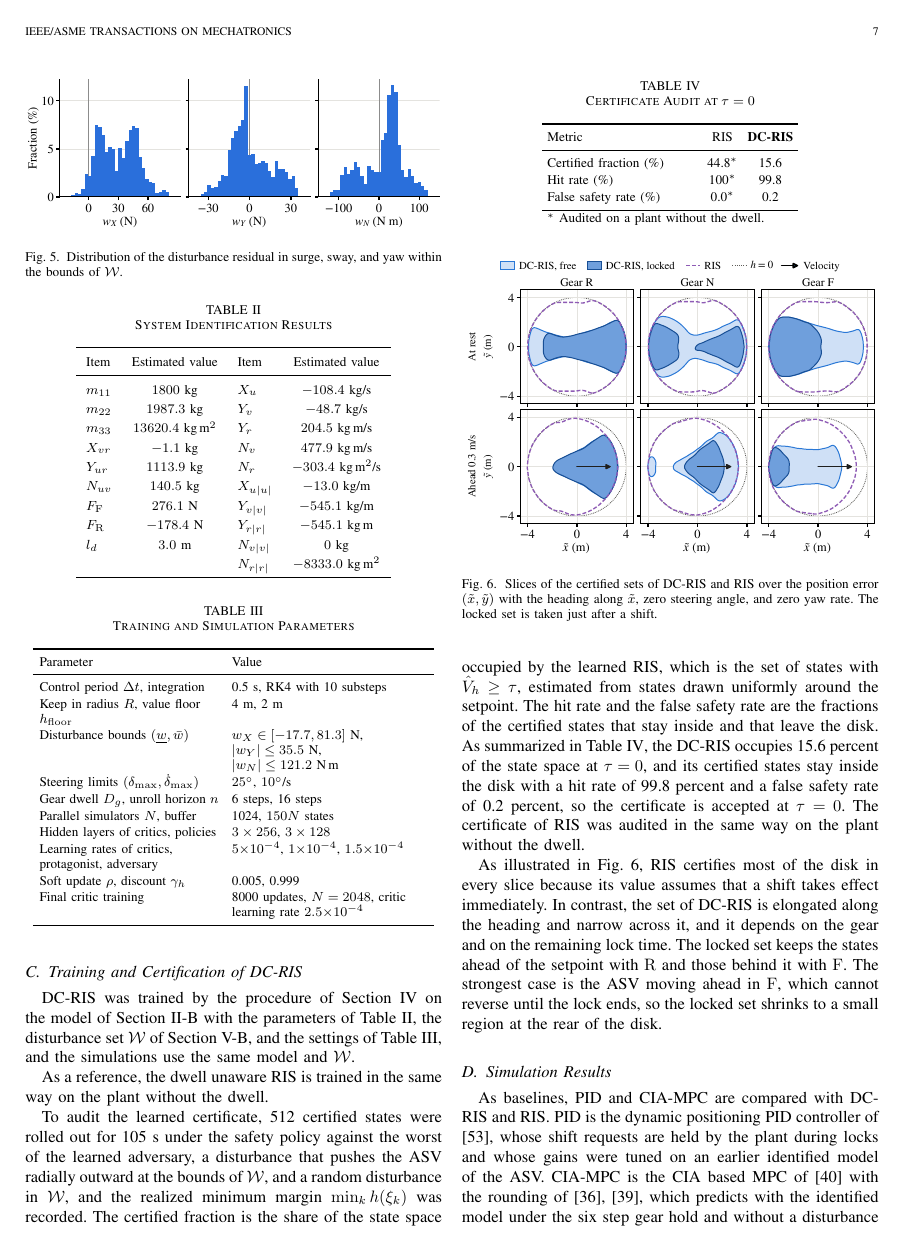
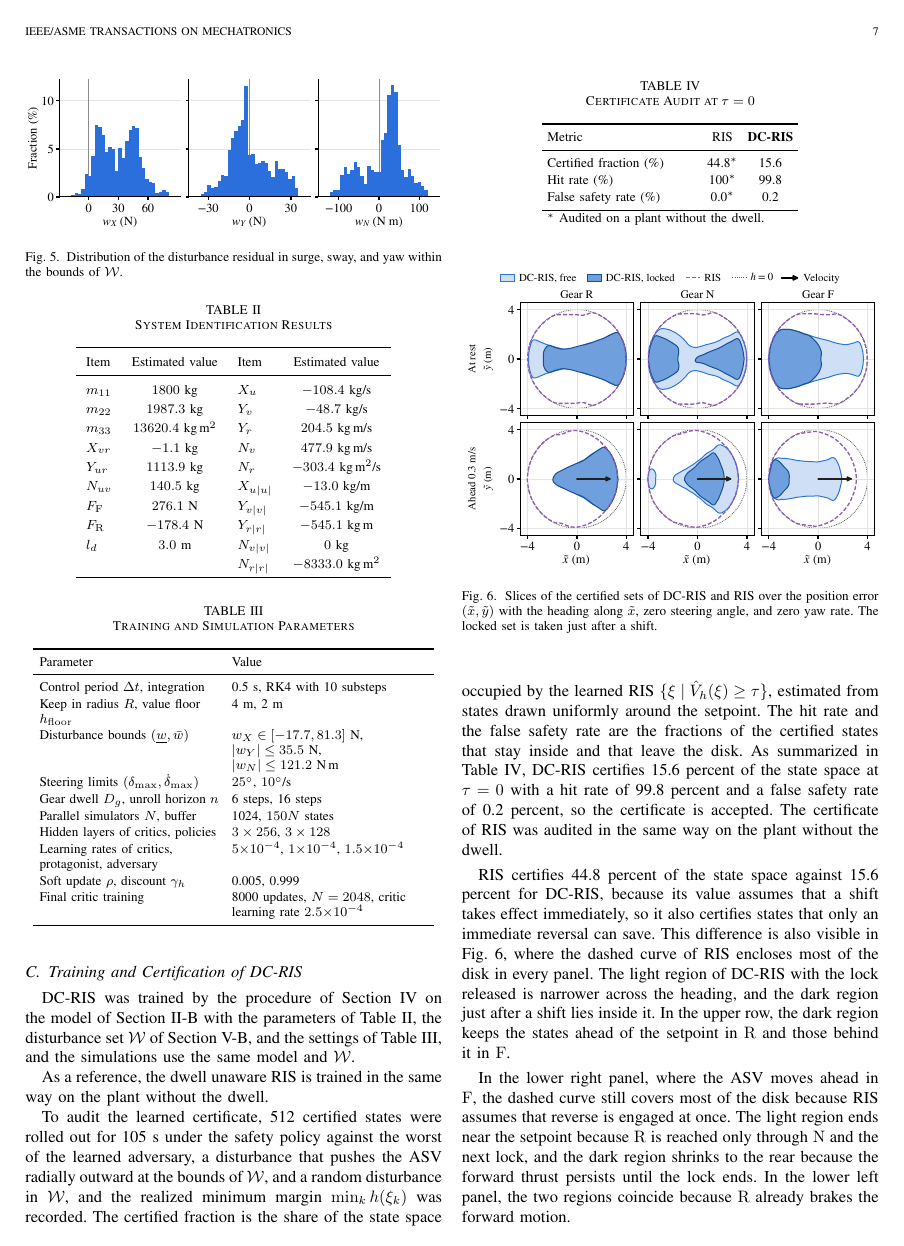
Before and after one commit to rapter-turtle/dwell-ris, a LaTeX paper (main.tex): page 7 of 12. Compiled offline with pdfLaTeX; a missing font is replaced by an installed copy or a similar font; a LaTeX package or settings file that is missing is left out.

Commit message:
V-C에 RIS와 DC-RIS 인증 비율 차이와 Fig. 6 세 집합 비교 설명 추가
- RIS 44.8 percent 대 DC-RIS 15.6 percent와 그 이유(즉시 변속 가정)
- Fig. 6을 점선, 옅은 영역, 진한 영역과 패널로 가리키며 비교, F 전진(오른쪽 아래)을 대표 상황으로 설명하고 R 전진(왼쪽 아래)과 대비
- 감사 문단을 같은 뜻으로 줄여 12쪽 유지

Co-Authored-By: Claude Opus 5.5 <noreply@anthropic.com>

```diff
--- a/main.tex
+++ b/main.tex
@@ -428,7 +428,7 @@ Final critic training & 8000 updates, $N = 2048$, critic learning rate $2.5{\tim
 
 As a reference, the dwell unaware \risnd is trained in the same way on the plant without the dwell.
 
-To audit the learned certificate, 512 certified states were rolled out for 105 s under the safety policy against the worst of the learned adversary, a disturbance that pushes the ASV radially outward at the bounds of $\calW$, and a random disturbance in $\calW$, and the realized minimum margin $\min_k h(\xi_k)$ was recorded. The certified fraction is the share of the state space occupied by the learned RIS, which is the set of states with $\hat V_h \ge \tau$, estimated from states drawn uniformly around the setpoint. The hit rate and the false safety rate are the fractions of the certified states that stay inside and that leave the disk. As summarized in Table~\ref{tab_audit}, the \dcris occupies 15.6 percent of the state space at $\tau = 0$, and its certified states stay inside the disk with a hit rate of 99.8 percent and a false safety rate of 0.2 percent, so the certificate is accepted at $\tau = 0$. The certificate of \risnd was audited in the same way on the plant without the dwell.
+To audit the learned certificate, 512 certified states were rolled out for 105 s under the safety policy against the worst of the learned adversary, a disturbance that pushes the ASV radially outward at the bounds of $\calW$, and a random disturbance in $\calW$, and the realized minimum margin $\min_k h(\xi_k)$ was recorded. The certified fraction is the share of the state space occupied by the learned RIS $\{\xi \mid \hat V_h(\xi) \ge \tau\}$, estimated from states drawn uniformly around the setpoint. The hit rate and the false safety rate are the fractions of the certified states that stay inside and that leave the disk. As summarized in Table~\ref{tab_audit}, \dcris certifies 15.6 percent of the state space at $\tau = 0$ with a hit rate of 99.8 percent and a false safety rate of 0.2 percent, so the certificate is accepted. The certificate of \risnd was audited in the same way on the plant without the dwell.
 
 \begin{table}[!t]
 \renewcommand{\arraystretch}{1.15}
@@ -449,7 +449,9 @@ False safety rate (\%) & 0.0$^{*}$ & 0.2 \\
 \end{tabular}
 \end{table}
 
-As illustrated in Fig.~\ref{fig_sim_set}, \risnd certifies most of the disk in every slice because its value assumes that a shift takes effect immediately. In contrast, the set of \dcris is elongated along the heading and narrow across it, and it depends on the gear and on the remaining lock time. The locked set keeps the states ahead of the setpoint with $\gR$ and those behind it with $\gF$. The strongest case is the ASV moving ahead in $\gF$, which cannot reverse until the lock ends, so the locked set shrinks to a small region at the rear of the disk.
+\risnd certifies 44.8 percent of the state space against 15.6 percent for \dcris, because its value assumes that a shift takes effect immediately, so it also certifies states that only an immediate reversal can save. This difference is also visible in Fig.~\ref{fig_sim_set}, where the dashed curve of \risnd encloses most of the disk in every panel. The light region of \dcris with the lock released is narrower across the heading, and the dark region just after a shift lies inside it. In the upper row, the dark region keeps the states ahead of the setpoint in $\gR$ and those behind it in $\gF$.
+
+In the lower right panel, where the ASV moves ahead in $\gF$, the dashed curve still covers most of the disk because \risnd assumes that reverse is engaged at once. The light region ends near the setpoint because $\gR$ is reached only through $\gN$ and the next lock, and the dark region shrinks to the rear because the forward thrust persists until the lock ends. In the lower left panel, the two regions coincide because $\gR$ already brakes the forward motion.
 
 \begin{figure}[!t]
 \centering
```
